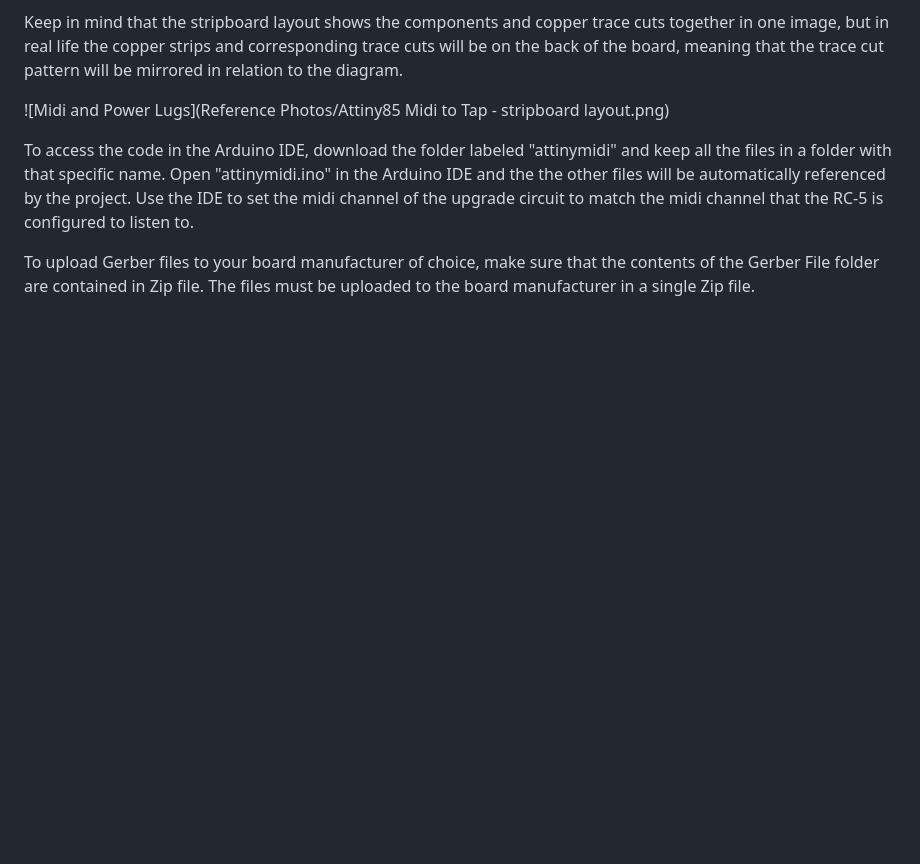
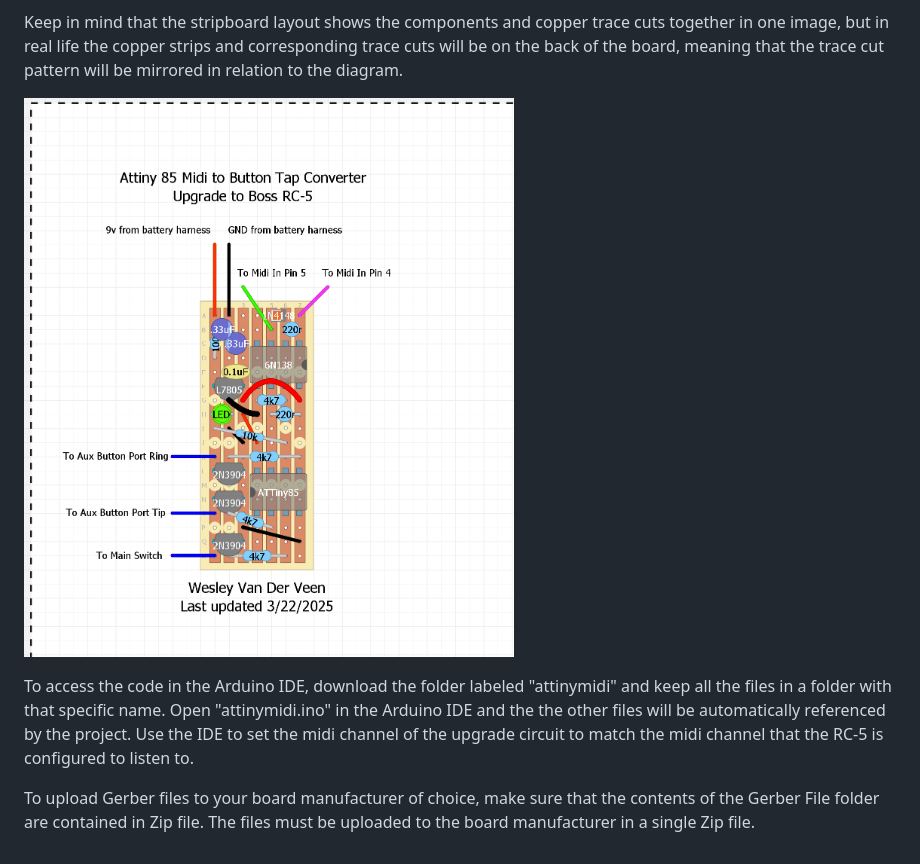
Before and after one commit to wesleyv/Attiny-85-Midi-to-Tap-Converter, a Markdown page: README.md, the part around the change. GitHub-like rendering; blank space fills up the shorter version.

Commit message:
third attempt to fix broken embed

```diff
--- a/README.md
+++ b/README.md
@@ -31,7 +31,7 @@ Unfortunately I was not able to get good photos of the solder lugs for the Tip/R
 
 Keep in mind that the stripboard layout shows the components and copper trace cuts together in one image, but in real life the copper strips and corresponding trace cuts will be on the back of the board, meaning that the trace cut pattern will be mirrored in relation to the diagram.
 
-![Midi and Power Lugs](Reference Photos/Attiny85 Midi to Tap - stripboard layout.png)
+![Midi and Power Lugs](Reference%20Photos/Attiny85%20Midi%20to%20Tap%20-%20stripboard%20layout.png)
 
 To access the code in the Arduino IDE, download the folder labeled "attinymidi" and keep all the files in a folder with that specific name. Open "attinymidi.ino" in the Arduino IDE and the the other files will be automatically referenced by the project. Use the IDE to set the midi channel of the upgrade circuit to match the midi channel that the RC-5 is configured to listen to.
 
```
